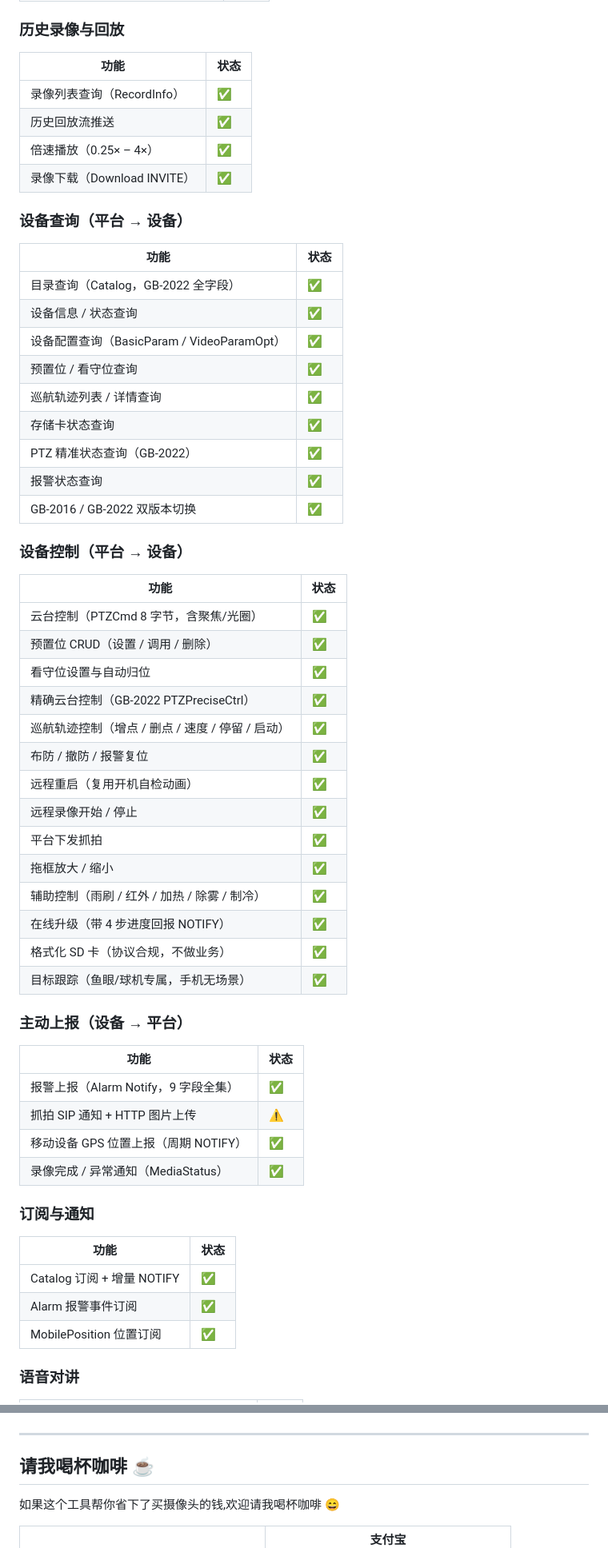
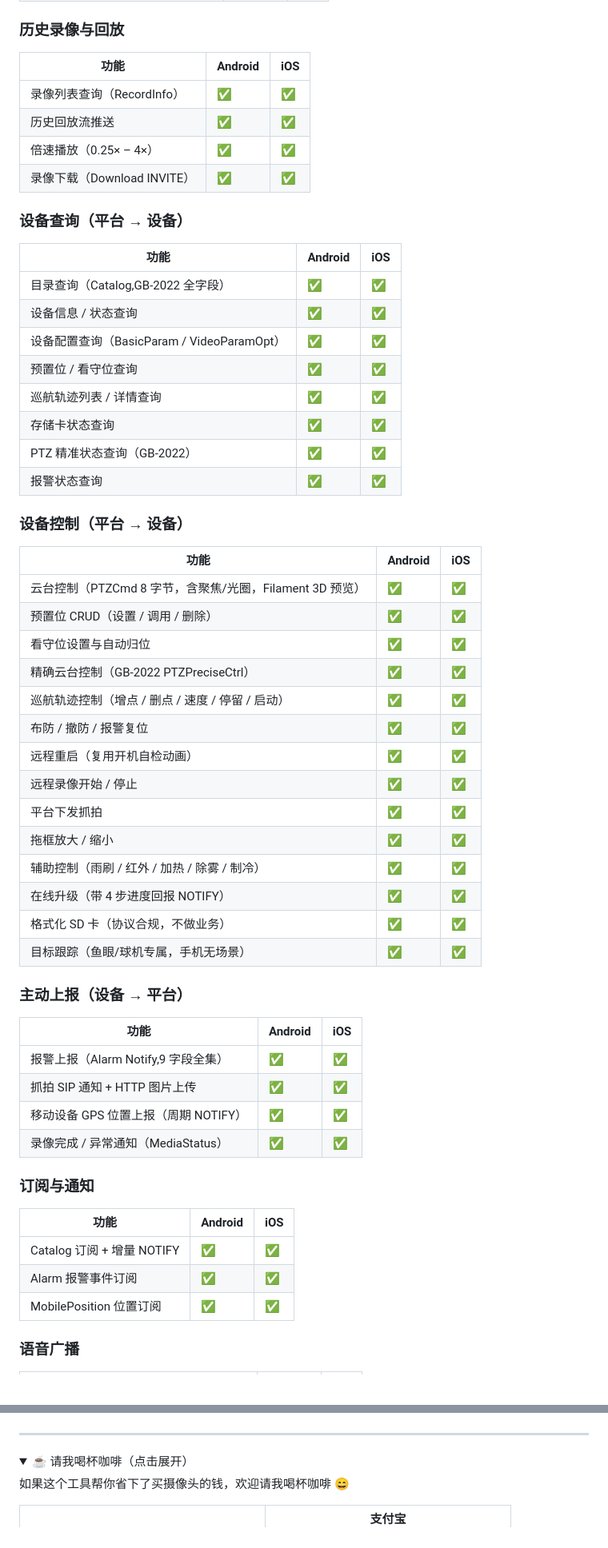
Before and after one commit to Frank-Coding97/uvp-gb28181-sim, a Markdown page: README.md, 2 parts joined by grey strips. Shown at 80% size. Drawn GitHub-style; folded sections open.

```diff
--- a/README.md
+++ b/README.md
@@ -75,62 +82,61 @@
 
 ### 历史录像与回放
 
-| 功能 | 状态 |
-|---|---|
-| 录像列表查询（RecordInfo） | ✅ |
-| 历史回放流推送 | ✅ |
-| 倍速播放（0.25× – 4×） | ✅ |
-| 录像下载（Download INVITE） | ✅ |
+| 功能                    | Android | iOS |
+| --------------------- | ------- | --- |
+| 录像列表查询（RecordInfo）    | ✅       | ✅   |
+| 历史回放流推送               | ✅       | ✅   |
+| 倍速播放（0.25× – 4×）      | ✅       | ✅   |
+| 录像下载（Download INVITE） | ✅       | ✅   |
 
 ### 设备查询（平台 → 设备）
 
-| 功能 | 状态 |
-|---|---|
-| 目录查询（Catalog，GB-2022 全字段） | ✅ |
-| 设备信息 / 状态查询 | ✅ |
-| 设备配置查询（BasicParam / VideoParamOpt） | ✅ |
-| 预置位 / 看守位查询 | ✅ |
-| 巡航轨迹列表 / 详情查询 | ✅ |
-| 存储卡状态查询 | ✅ |
-| PTZ 精准状态查询（GB-2022） | ✅ |
-| 报警状态查询 | ✅ |
-| GB-2016 / GB-2022 双版本切换 | ✅ |
+| 功能                                 | Android | iOS |
+| ---------------------------------- | ------- | --- |
+| 目录查询（Catalog,GB-2022 全字段）          | ✅       | ✅   |
+| 设备信息 / 状态查询                        | ✅       | ✅   |
+| 设备配置查询（BasicParam / VideoParamOpt） | ✅       | ✅   |
+| 预置位 / 看守位查询                        | ✅       | ✅   |
+| 巡航轨迹列表 / 详情查询                      | ✅       | ✅   |
+| 存储卡状态查询                            | ✅       | ✅   |
+| PTZ 精准状态查询（GB-2022）                | ✅       | ✅   |
+| 报警状态查询                             | ✅       | ✅   |
 
 ### 设备控制（平台 → 设备）
 
-| 功能 | 状态 |
-|---|---|
-| 云台控制（PTZCmd 8 字节，含聚焦/光圈） | ✅ |
-| 预置位 CRUD（设置 / 调用 / 删除） | ✅ |
-| 看守位设置与自动归位 | ✅ |
-| 精确云台控制（GB-2022 PTZPreciseCtrl） | ✅ |
-| 巡航轨迹控制（增点 / 删点 / 速度 / 停留 / 启动） | ✅ |
-| 布防 / 撤防 / 报警复位 | ✅ |
-| 远程重启（复用开机自检动画） | ✅ |
-| 远程录像开始 / 停止 | ✅ |
-| 平台下发抓拍 | ✅ |
-| 拖框放大 / 缩小 | ✅ |
-| 辅助控制（雨刷 / 红外 / 加热 / 除雾 / 制冷） | ✅ |
-| 在线升级（带 4 步进度回报 NOTIFY） | ✅ |
-| 格式化 SD 卡（协议合规，不做业务） | ✅ |
-| 目标跟踪（鱼眼/球机专属，手机无场景） | ✅ |
+| 功能                                      | Android | iOS |
+| --------------------------------------- | ------- | --- |
+| 云台控制（PTZCmd 8 字节，含聚焦/光圈，Filament 3D 预览） | ✅       | ✅   |
+| 预置位 CRUD（设置 / 调用 / 删除）                  | ✅       | ✅   |
+| 看守位设置与自动归位                              | ✅       | ✅   |
+| 精确云台控制（GB-2022 PTZPreciseCtrl）          | ✅       | ✅   |
+| 巡航轨迹控制（增点 / 删点 / 速度 / 停留 / 启动）          | ✅       | ✅   |
+| 布防 / 撤防 / 报警复位                          | ✅       | ✅   |
+| 远程重启（复用开机自检动画）                          | ✅       | ✅   |
+| 远程录像开始 / 停止                             | ✅       | ✅   |
+| 平台下发抓拍                                  | ✅       | ✅   |
+| 拖框放大 / 缩小                               | ✅       | ✅   |
+| 辅助控制（雨刷 / 红外 / 加热 / 除雾 / 制冷）            | ✅       | ✅   |
+| 在线升级（带 4 步进度回报 NOTIFY）                  | ✅       | ✅   |
+| 格式化 SD 卡（协议合规，不做业务）                     | ✅       | ✅   |
+| 目标跟踪（鱼眼/球机专属，手机无场景）                     | ✅       | ✅   |
 
 ### 主动上报（设备 → 平台）
 
-| 功能 | 状态 |
-|---|---|
-| 报警上报（Alarm Notify，9 字段全集） | ✅ |
-| 抓拍 SIP 通知 + HTTP 图片上传 | ⚠️ |
-| 移动设备 GPS 位置上报（周期 NOTIFY） | ✅ |
-| 录像完成 / 异常通知（MediaStatus） | ✅ |
+| 功能                        | Android | iOS |
+| ------------------------- | ------- | --- |
+| 报警上报（Alarm Notify,9 字段全集） | ✅       | ✅   |
+| 抓拍 SIP 通知 + HTTP 图片上传     | ✅      | ✅  |
+| 移动设备 GPS 位置上报（周期 NOTIFY）  | ✅       | ✅   |
+| 录像完成 / 异常通知（MediaStatus）  | ✅       | ✅   |
 
 ### 订阅与通知
 
-| 功能 | 状态 |
-|---|---|
-| Catalog 订阅 + 增量 NOTIFY | ✅ |
-| Alarm 报警事件订阅 | ✅ |
-| MobilePosition 位置订阅 | ✅ |
+| 功能                     | Android | iOS |
+| ---------------------- | ------- | --- |
+| Catalog 订阅 + 增量 NOTIFY | ✅       | ✅   |
+| Alarm 报警事件订阅           | ✅       | ✅   |
+| MobilePosition 位置订阅    | ✅       | ✅   |
 
-### 语音对讲
+### 语音广播
 
@@ -342,9 +378,10 @@ export JAVA_HOME=/opt/homebrew/opt/openjdk@17
 
 ---
 
-## 请我喝杯咖啡 ☕
+<details>
+<summary>☕ 请我喝杯咖啡（点击展开）</summary>
 
-如果这个工具帮你省下了买摄像头的钱,欢迎请我喝杯咖啡 😄
+如果这个工具帮你省下了买摄像头的钱，欢迎请我喝杯咖啡 😄
 
 <table>
 <tr>
```
Also changed, not shown: other parts of README.md (+121 -82 lines).
